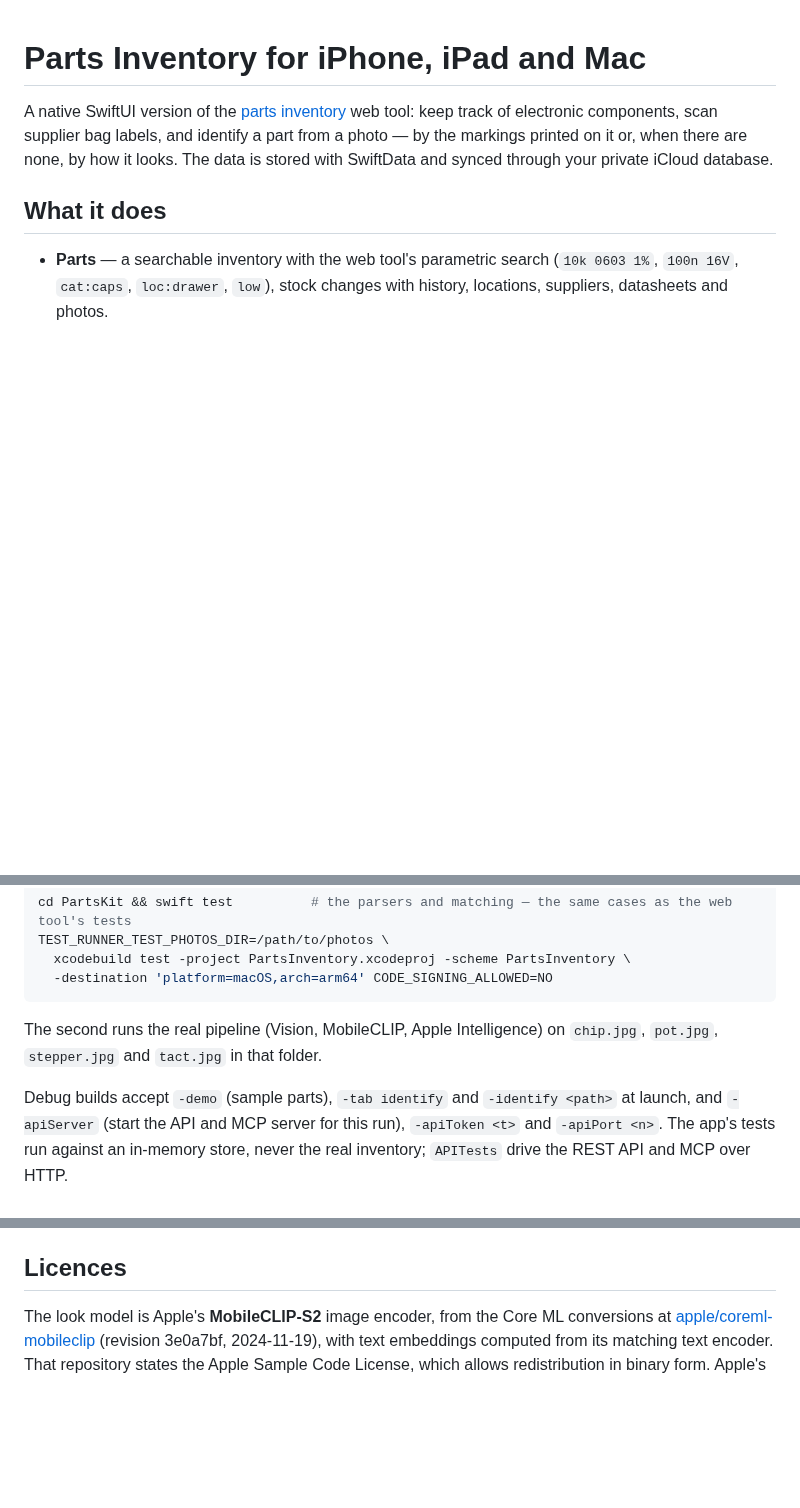
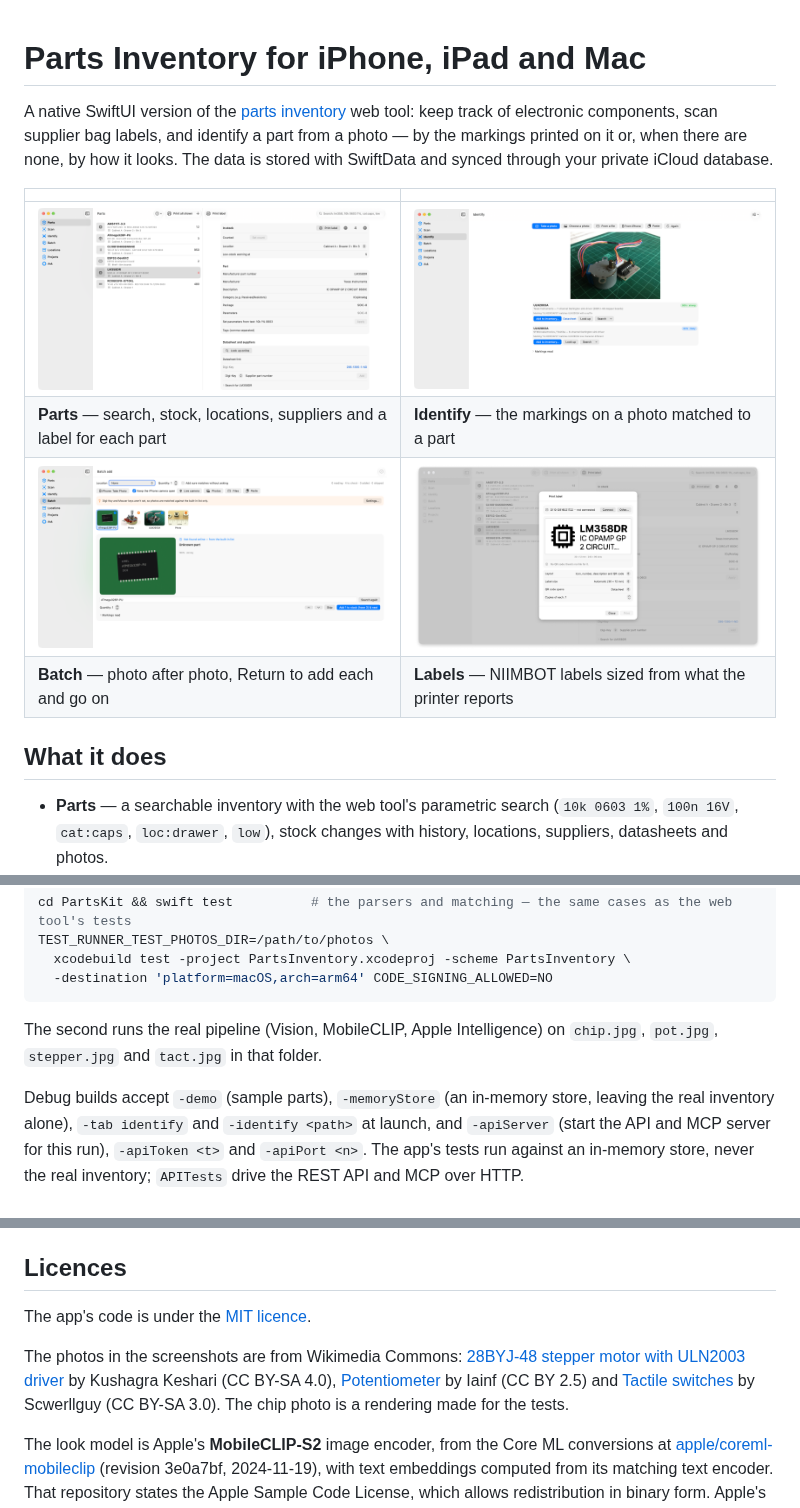
Before and after one commit to geekychris/parts-inventory-apple, a Markdown page: README.md, 3 parts joined by grey strips. Drawn GitHub-style; pictures changed too: docs/screenshots/batch.png (added), docs/screenshots/identify.png (added), docs/screenshots/parts.png (added); blank space fills up the shorter version.

Commit message:
README: screenshots, MIT licence and photo credits
Co-Authored-By: Claude Opus 5.5 <noreply@anthropic.com>

```diff
--- a/README.md
+++ b/README.md
@@ -4,6 +4,13 @@ A native SwiftUI version of the [parts inventory](https://geekychris.github.io/t
 web tool: keep track of electronic components, scan supplier bag labels, and identify a part from a
 photo — by the markings printed on it or, when there are none, by how it looks. The data is stored
 with SwiftData and synced through your private iCloud database.
+
+| | |
+|---|---|
+| ![The parts list beside a part's page, with Print label](docs/screenshots/parts.png) | ![Identify: a photo of a stepper driver board read as ULN2003A](docs/screenshots/identify.png) |
+| **Parts** — search, stock, locations, suppliers and a label for each part | **Identify** — the markings on a photo matched to a part |
+| ![Batch add: a queue of photos, each identified and ready to add](docs/screenshots/batch.png) | ![Print label: a preview of a 30 × 12 mm NIIMBOT label with layout and size](docs/screenshots/print-label.png) |
+| **Batch** — photo after photo, Return to add each and go on | **Labels** — NIIMBOT labels sized from what the printer reports |
 
 ## What it does
 
@@ -172,7 +179,7 @@ TEST_RUNNER_TEST_PHOTOS_DIR=/path/to/photos \
 The second runs the real pipeline (Vision, MobileCLIP, Apple Intelligence) on `chip.jpg`, `pot.jpg`,
 `stepper.jpg` and `tact.jpg` in that folder.
 
-Debug builds accept `-demo` (sample parts), `-tab identify` and `-identify <path>` at launch, and
+Debug builds accept `-demo` (sample parts), `-memoryStore` (an in-memory store, leaving the real inventory alone), `-tab identify` and `-identify <path>` at launch, and
 `-apiServer` (start the API and MCP server for this run), `-apiToken <t>` and `-apiPort <n>`. The app's
 tests run against an in-memory store, never the real inventory; `APITests` drive the REST API and MCP
 over HTTP.
@@ -194,6 +201,15 @@ over HTTP.
 
 ## Licences
 
+The app's code is under the [MIT licence](LICENSE).
+
+The photos in the screenshots are from Wikimedia Commons:
+[28BYJ-48 stepper motor with ULN2003 driver](https://commons.wikimedia.org/wiki/File:28BYJ-48_unipolar_stepper_motor_with_ULN2003_driver.jpg)
+by Kushagra Keshari (CC BY-SA 4.0),
+[Potentiometer](https://commons.wikimedia.org/wiki/File:Potentiometer.jpg) by Iainf (CC BY 2.5) and
+[Tactile switches](https://commons.wikimedia.org/wiki/File:Tactile_switches.jpg) by Scwerllguy (CC BY-SA 3.0).
+The chip photo is a rendering made for the tests.
+
 The look model is Apple's **MobileCLIP-S2** image encoder, from the Core ML conversions at
 [apple/coreml-mobileclip](https://huggingface.co/apple/coreml-mobileclip) (revision 3e0a7bf,
 2024-11-19), with text embeddings computed from its matching text encoder. That repository states the
```
Also changed, not shown: 1 other file.
